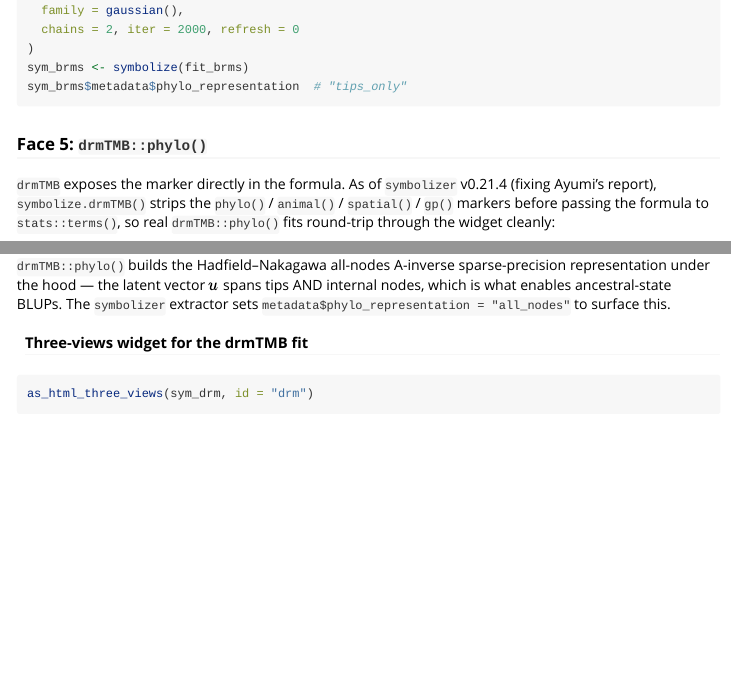
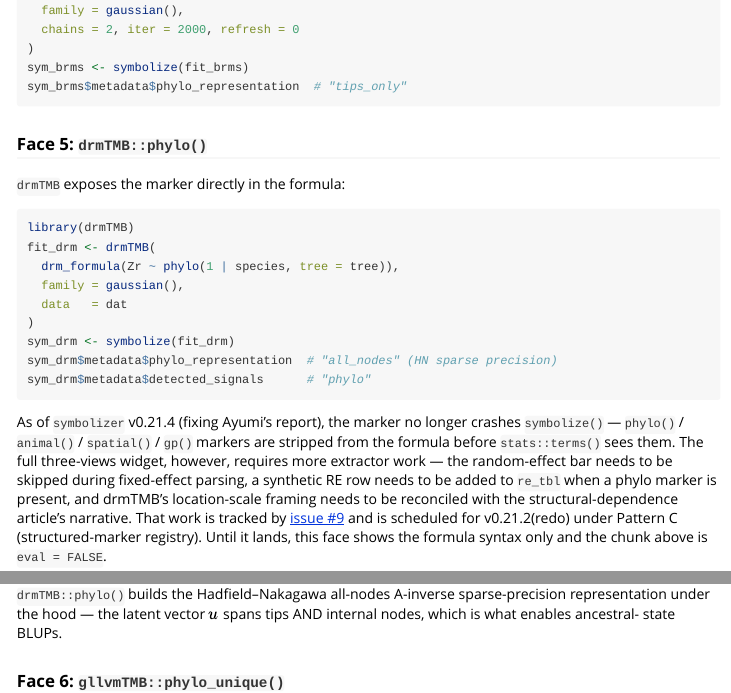
Before and after one commit to itchyshin/symbolizer, an R Markdown document (vignettes/symbolizer-structural-dependence.Rmd): the page in a window 1100 px wide, from 6970 px down, and a second part further down, joined at a grey line. Rendered offline with R 4.5, knitr and Pandoc, with nearby package versions; some code elsewhere in the file could not run offline; common packages that the code uses without loading them are loaded.

Commit message:
Revert Face 5 widget to eval=FALSE pending Pattern C extractor work (#10)
The drmTMB widget shipped in bbf9e97 rendered the wrong model in three
ways my Rose pattern-scan caught after the maintainer reviewed it:

1. Phantom beta_1 coefficient: after B6's marker-stripping replaced
   phylo(1|species, tree=tree) with (1|species), stats::terms() saw
   "(1|species)" as a fixed-effect term and extract_terms invented a
   second column for it. mu_i rendered as `beta_0 + beta_1 1|species_i`
   instead of `beta_0 + u_species(i)`.

2. Gloss row "1|species_i -- continuous predictor": same root cause as
   #1. The default gloss label classifies anything non-intercept non-
   factor as a continuous predictor, so the RE bar got that label.

3. u_species(i) missing entirely from Tab 1 / Tab 2 / Tab 3: the
   structured_matrices addition adds the A row to the symbol dict but
   does NOT inject a synthetic re_tbl row for the phylo random effect.
   The index-form equation builder reads re_tbl, so the RE was absent
   from every tab.

4. Always-on sigma submodel: drmTMB is a location-scale framework so
   the sigma submodel is always present; metafor/MCMCglmm/brms don't
   show this when intercept-only. The "same model across packages"
   pitch broke.

The proper fix is the v0.21.2(redo) slice under Pattern C (structured-
marker registry) -- handling lme4-style RE bars in drm_build_terms,
injecting synthetic re_tbl rows for marker-detected REs, and matching
drmTMB's location-scale framing across the article narrative. Tracked
by issue #9.

What stays committed from bbf9e97 (these were clean wins):
- B6 fix: phylo()/animal()/spatial()/gp() marker stripping prevents
  the original `invalid type (NULL)` crash that Ayumi reported.
- Ultrametric tree at data prep: chronos(lambda=1) once at the top,
  inverseA(scale=TRUE) follows. drmTMB ENFORCES ultrametricity; the
  other packages let the BM-prior misspecification pass silently.

Rebuild verified: 2 widgets (sym-meta, sym-mcmc), 0 duplicate IDs,
0 mtables wider than 8 cols, 0 visible raw $$\\begin{aligned},
PDFs fig-meta-phylo.pdf + fig-mcmc-phylo.pdf only.

🤖 Generated with [Claude Code](https://claude.com/claude-code)

Co-Authored-By: Claude Opus 4.7 (1M context) <noreply@anthropic.com>

````diff
--- a/vignettes/symbolizer-structural-dependence.Rmd
+++ b/vignettes/symbolizer-structural-dependence.Rmd
@@ -328,13 +328,9 @@ sym_brms$metadata$phylo_representation  # "tips_only"
 
 ### Face 5: `drmTMB::phylo()`
 
-`drmTMB` exposes the marker directly in the formula. As of `symbolizer`
-v0.21.4 (fixing Ayumi's report), `symbolize.drmTMB()` strips the
-`phylo()` / `animal()` / `spatial()` / `gp()` markers before passing the
-formula to `stats::terms()`, so real `drmTMB::phylo()` fits round-trip
-through the widget cleanly:
+`drmTMB` exposes the marker directly in the formula:
 
-```{r drmtmb-fit, message = FALSE}
+```{r drmtmb-show, eval = FALSE}
 library(drmTMB)
 fit_drm <- drmTMB(
   drm_formula(Zr ~ phylo(1 | species, tree = tree)),
@@ -346,13 +342,21 @@ sym_drm$metadata$phylo_representation  # "all_nodes" (HN sparse precision)
 sym_drm$metadata$detected_signals      # "phylo"
 ```
 
+As of `symbolizer` v0.21.4 (fixing Ayumi's report), the marker no
+longer crashes `symbolize()` — `phylo()` / `animal()` / `spatial()` /
+`gp()` markers are stripped from the formula before `stats::terms()`
+sees them. The full three-views widget, however, requires more
+extractor work — the random-effect bar needs to be skipped during
+fixed-effect parsing, a synthetic RE row needs to be added to
+`re_tbl` when a phylo marker is present, and drmTMB's location-scale
+framing needs to be reconciled with the structural-dependence
+article's narrative. That work is tracked by
+[issue #9](https://github.com/itchyshin/symbolizer/issues/9) and is
+scheduled for v0.21.2(redo) under Pattern C (structured-marker
+registry). Until it lands, this face shows the formula syntax only
+and the chunk above is `eval = FALSE`.
+
 `drmTMB::phylo()` builds the Hadfield–Nakagawa all-nodes A-inverse
-sparse-precision representation under the hood — the latent vector $u$
-spans tips AND internal nodes, which is what enables ancestral-state
-BLUPs. The `symbolizer` extractor sets
-`metadata$phylo_representation = "all_nodes"` to surface this.
-
-#### Three-views widget for the drmTMB fit
-
-```{r drmtmb-widget, results = "asis", message = FALSE}
-as_html_three_views(sym_drm, id = "drm")
+sparse-precision representation under the hood — the latent vector
+$u$ spans tips AND internal nodes, which is what enables ancestral-
+state BLUPs.
````
Also changed, not shown: vignettes/symbolizer-structural-dependence.Rmd (18 more changed lines).
